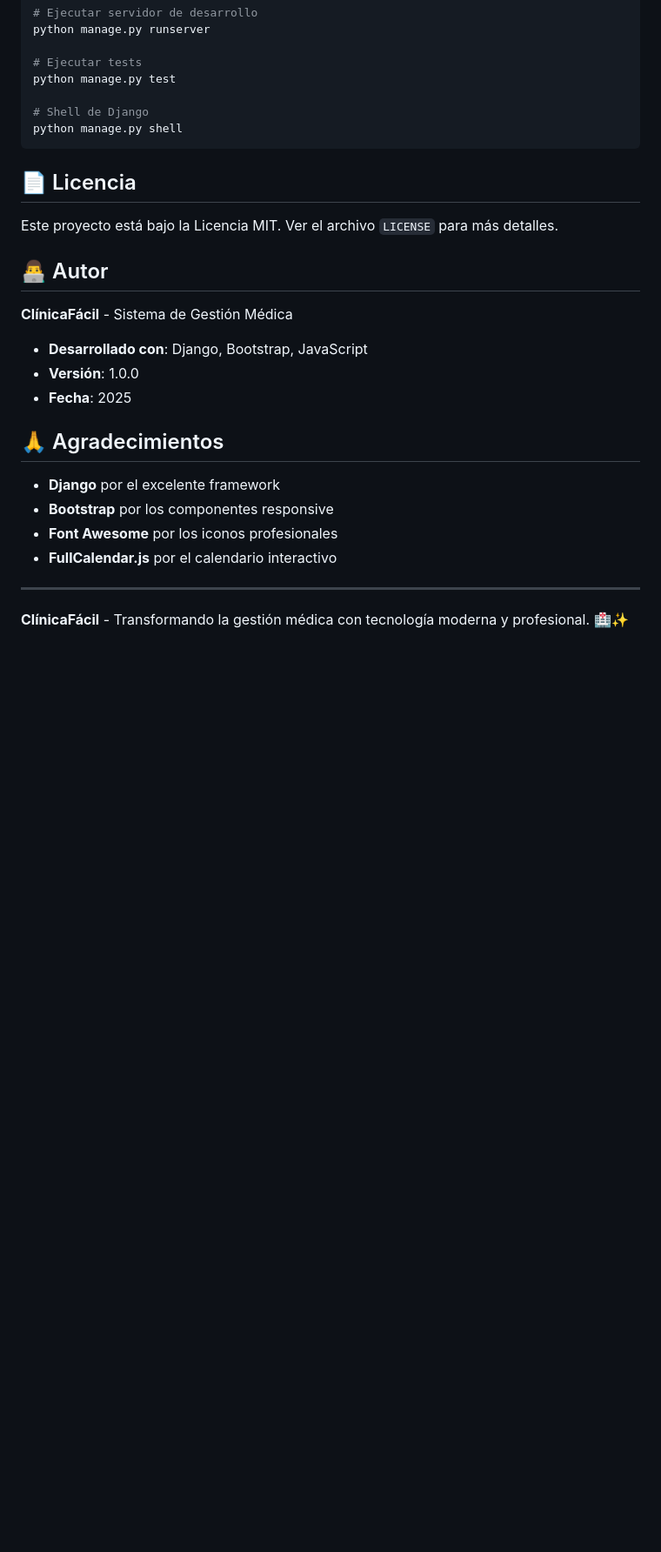
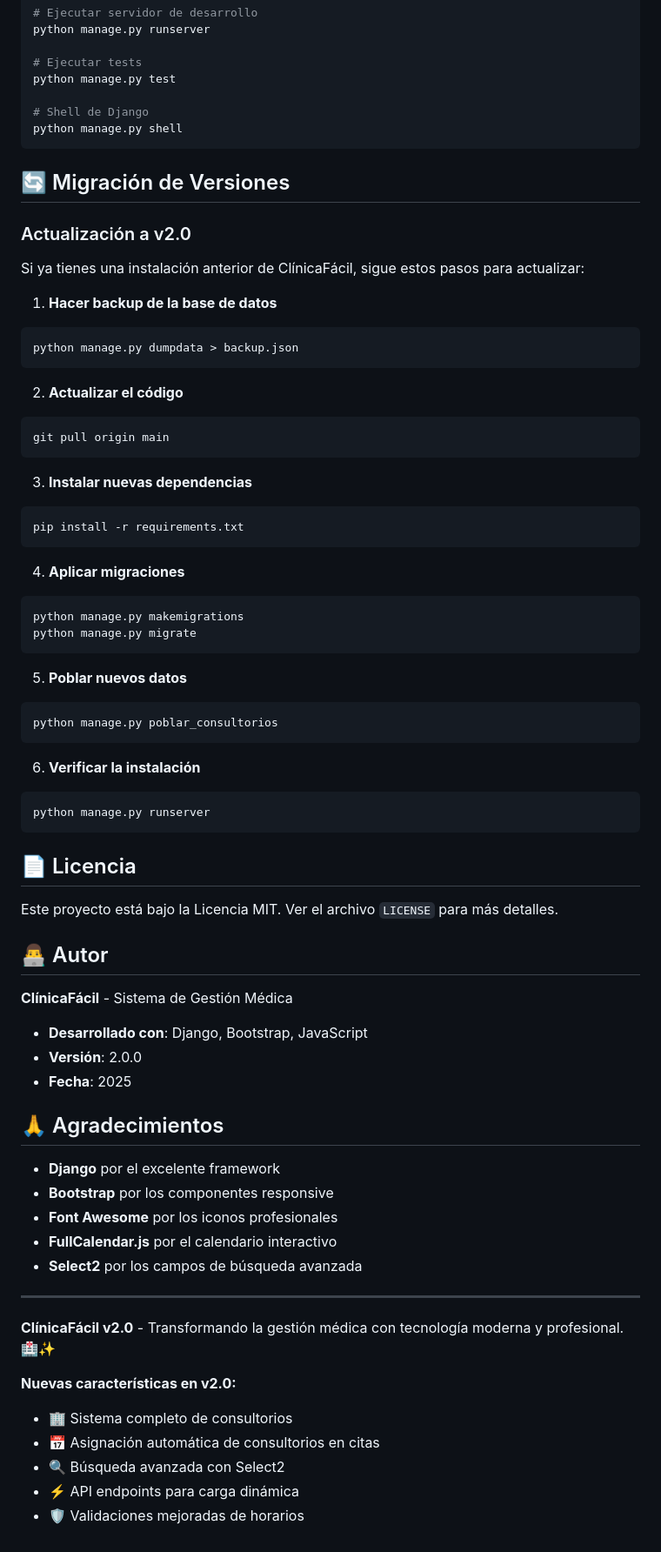
Before and after one commit to Mastacio/ClinicaFacil, a Markdown page: README.md, the part around the change printed below. Shown: that part at 87% size. Drawn GitHub-style; blank space fills up the shorter version.

````diff
--- a/README.md
+++ b/README.md
@@ -400,6 +523,42 @@ python manage.py test
 python manage.py shell
 ```
 
+## 🔄 Migración de Versiones
+
+### Actualización a v2.0
+Si ya tienes una instalación anterior de ClínicaFácil, sigue estos pasos para actualizar:
+
+1. **Hacer backup de la base de datos**
+```bash
+python manage.py dumpdata > backup.json
+```
+
+2. **Actualizar el código**
+```bash
+git pull origin main
+```
+
+3. **Instalar nuevas dependencias**
+```bash
+pip install -r requirements.txt
+```
+
+4. **Aplicar migraciones**
+```bash
+python manage.py makemigrations
+python manage.py migrate
+```
+
+5. **Poblar nuevos datos**
+```bash
+python manage.py poblar_consultorios
+```
+
+6. **Verificar la instalación**
+```bash
+python manage.py runserver
+```
+
 ## 📄 Licencia
 
 Este proyecto está bajo la Licencia MIT. Ver el archivo `LICENSE` para más detalles.
@@ -409,7 +568,7 @@ Este proyecto está bajo la Licencia MIT. Ver el archivo `LICENSE` para más det
 **ClínicaFácil** - Sistema de Gestión Médica
 
 - **Desarrollado con**: Django, Bootstrap, JavaScript
-- **Versión**: 1.0.0
+- **Versión**: 2.0.0
 - **Fecha**: 2025
 
 ## 🙏 Agradecimientos
@@ -418,7 +577,15 @@ Este proyecto está bajo la Licencia MIT. Ver el archivo `LICENSE` para más det
 - **Bootstrap** por los componentes responsive
 - **Font Awesome** por los iconos profesionales
 - **FullCalendar.js** por el calendario interactivo
+- **Select2** por los campos de búsqueda avanzada
 
 ---
 
-**ClínicaFácil** - Transformando la gestión médica con tecnología moderna y profesional. 🏥✨
+**ClínicaFácil v2.0** - Transformando la gestión médica con tecnología moderna y profesional. 🏥✨
+
+**Nuevas características en v2.0:**
+- 🏢 Sistema completo de consultorios
+- 📅 Asignación automática de consultorios en citas
+- 🔍 Búsqueda avanzada con Select2
+- ⚡ API endpoints para carga dinámica
+- 🛡️ Validaciones mejoradas de horarios
````
Also changed, not shown: other parts of README.md (+131 -8 lines).
